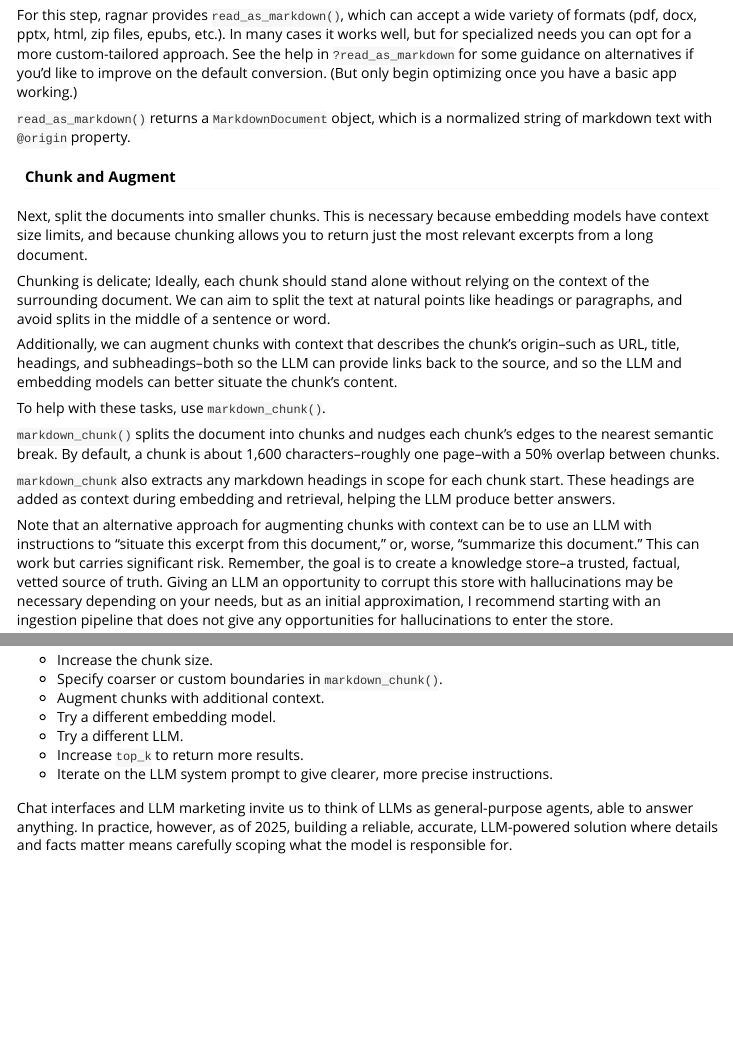
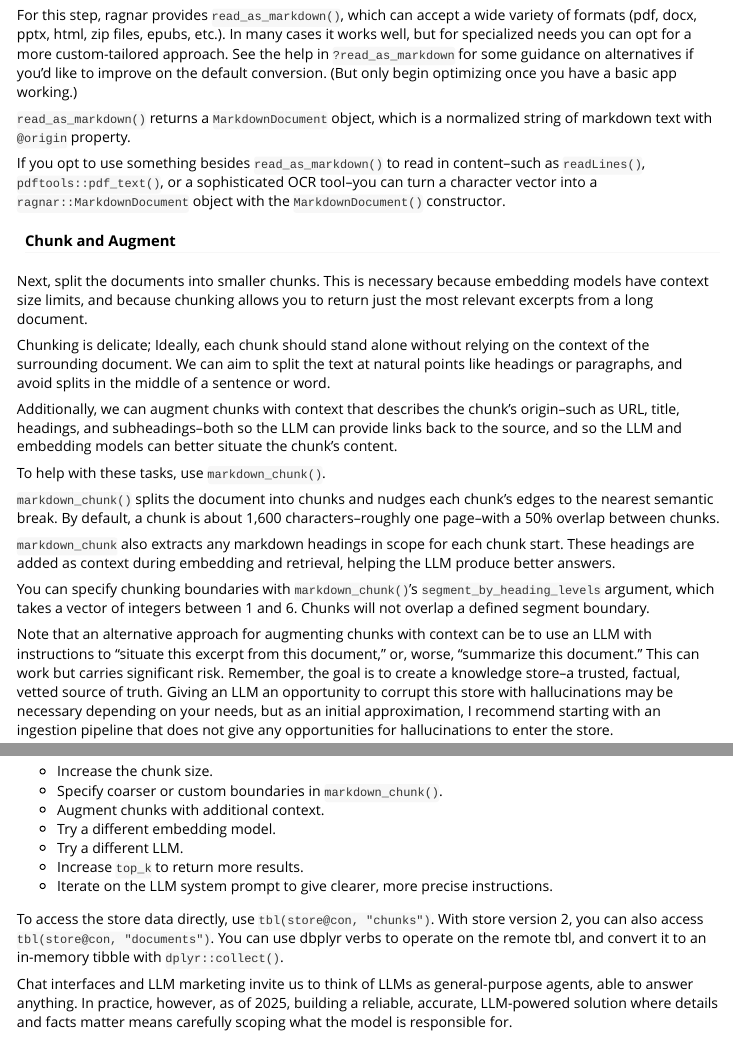
Before and after one commit to tidyverse/ragnar, an R Markdown document (vignettes/ragnar.Rmd): the page in a window 1100 px wide, from 1940 px down, and a second part further down, joined at a grey line. Rendered offline with R 4.5, knitr and Pandoc, with nearby package versions; long lines of code are wrapped.

Commit message:
3 small suggested additions to the ragnar vignette (#77)
* Suggested adding brief info about MarkdownDocument(), segment_by_heading_levels argument in markdown_chunk(), and tbl(store@con, "chunks") to examine a store.

* minor tweaks

---------

Co-authored-by: Tomasz Kalinowski <kalinowskit@gmail.com>

```diff
--- a/vignettes/ragnar.Rmd
+++ b/vignettes/ragnar.Rmd
@@ -158,6 +158,12 @@ working.)
 `read_as_markdown()` returns a `MarkdownDocument` object, which is a
 normalized string of markdown text with `@origin` property.
 
+If you opt to use something besides `read_as_markdown()` to read in
+content--such as `readLines()`, `pdftools::pdf_text()`, or a
+sophisticated OCR tool--you can turn a character vector into a
+`ragnar::MarkdownDocument` object with the `MarkdownDocument()`
+constructor.
+
 #### Chunk and Augment
 
 Next, split the documents into smaller chunks. This is necessary because
@@ -184,6 +190,10 @@ chunks.
 `markdown_chunk` also extracts any markdown headings in scope for each
 chunk start. These headings are added as context during embedding and
 retrieval, helping the LLM produce better answers.
+
+You can specify chunking boundaries with `markdown_chunk()`'s
+`segment_by_heading_levels` argument, which takes a vector of integers
+between 1 and 6. Chunks will not overlap a defined segment boundary.
 
 Note that an alternative approach for augmenting chunks with context can
 be to use an LLM with instructions to "situate this excerpt from this
@@ -385,6 +395,11 @@ Some things you can try:
 -   Iterate on the LLM system prompt to give clearer, more precise
     instructions.
 
+To access the store data directly, use `tbl(store@con, "chunks")`. With
+store version 2, you can also access `tbl(store@con, "documents")`. You
+can use dbplyr verbs to operate on the remote tbl, and convert it to an
+in-memory tibble with `dplyr::collect()`.
+
 Chat interfaces and LLM marketing invite us to think of LLMs as
 general-purpose agents, able to answer anything. In practice, however,
 as of 2025, building a reliable, accurate, LLM-powered solution where
```
